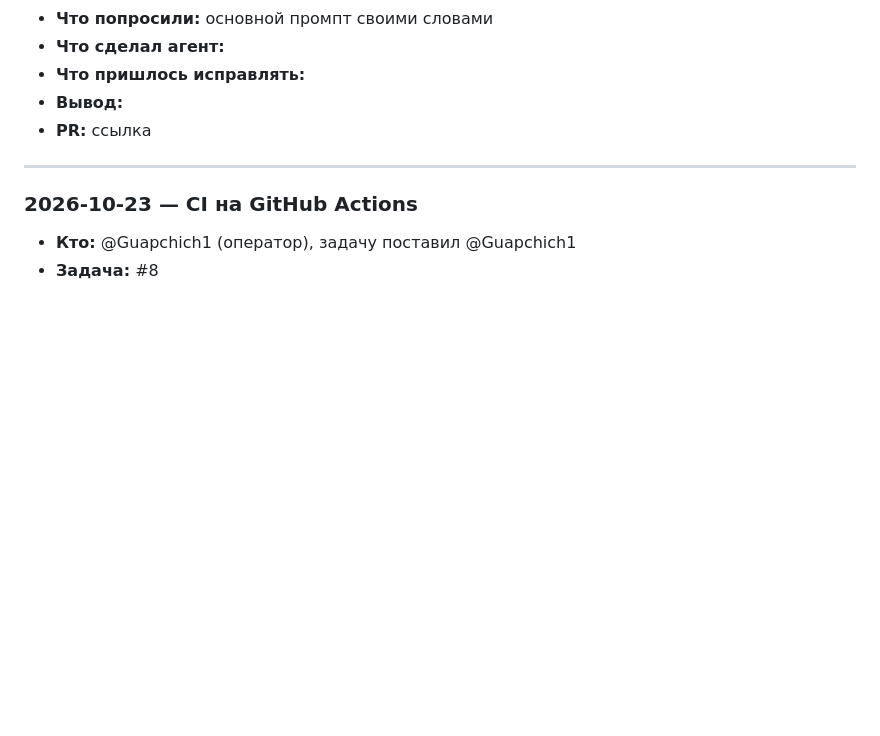
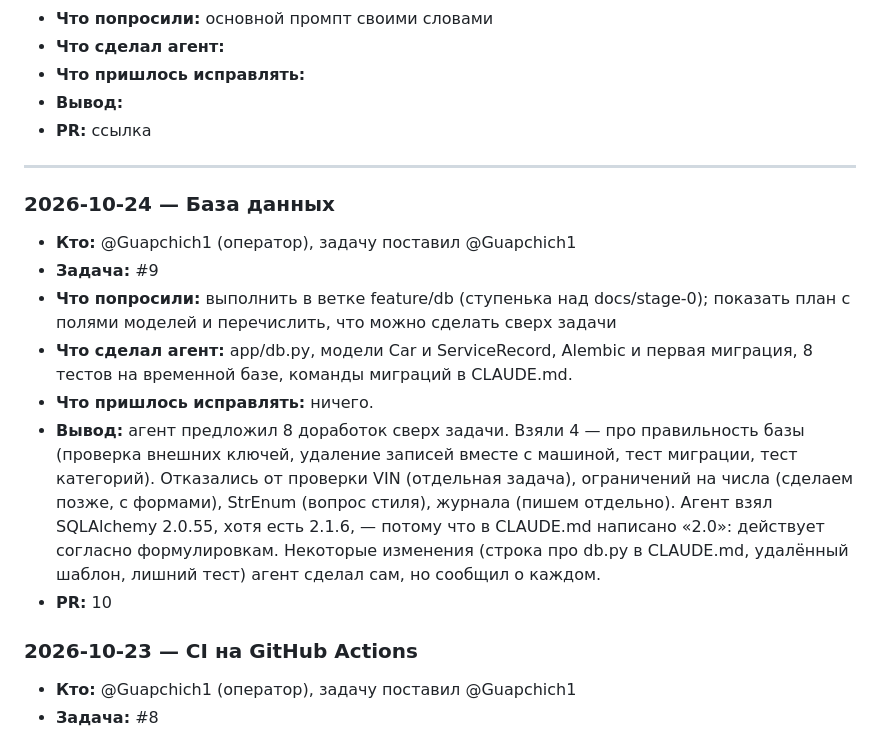
Before and after one commit to Guapchich1/car-owner-assistant, a Markdown page: docs/agent-log.md, the part around the change. Rendered like a GitHub page; blank space fills up the shorter version.

Commit message:
Запись в журнал: база данных

```diff
--- a/docs/agent-log.md
+++ b/docs/agent-log.md
@@ -14,6 +14,24 @@
 - **PR:** ссылка
 
 ---
+### 2026-10-24 — База данных
+- **Кто:** @Guapchich1 (оператор), задачу поставил @Guapchich1
+- **Задача:** #9
+- **Что попросили:** выполнить в ветке feature/db (ступенька над docs/stage-0);
+  показать план с полями моделей и перечислить, что можно сделать сверх задачи
+- **Что сделал агент:** app/db.py, модели Car и ServiceRecord, Alembic и первая
+  миграция, 8 тестов на временной базе, команды миграций в CLAUDE.md.
+- **Что пришлось исправлять:** ничего.
+- **Вывод:** агент предложил 8 доработок сверх задачи. Взяли 4 — про правильность
+  базы (проверка внешних ключей, удаление записей вместе с машиной, тест миграции,
+  тест категорий). Отказались от проверки VIN (отдельная задача), ограничений
+  на числа (сделаем позже, с формами), StrEnum (вопрос стиля), журнала (пишем отдельно).
+  Агент взял SQLAlchemy 2.0.55, хотя есть 2.1.6, — потому что в CLAUDE.md
+  написано «2.0»: действует согласно формулировкам. Некоторые изменения
+  (строка про db.py в CLAUDE.md, удалённый шаблон, лишний тест) агент сделал
+  сам, но сообщил о каждом.
+- **PR:** 10
+
 ### 2026-10-23 — CI на GitHub Actions
 - **Кто:** @Guapchich1 (оператор), задачу поставил @Guapchich1
 - **Задача:** #8
```
